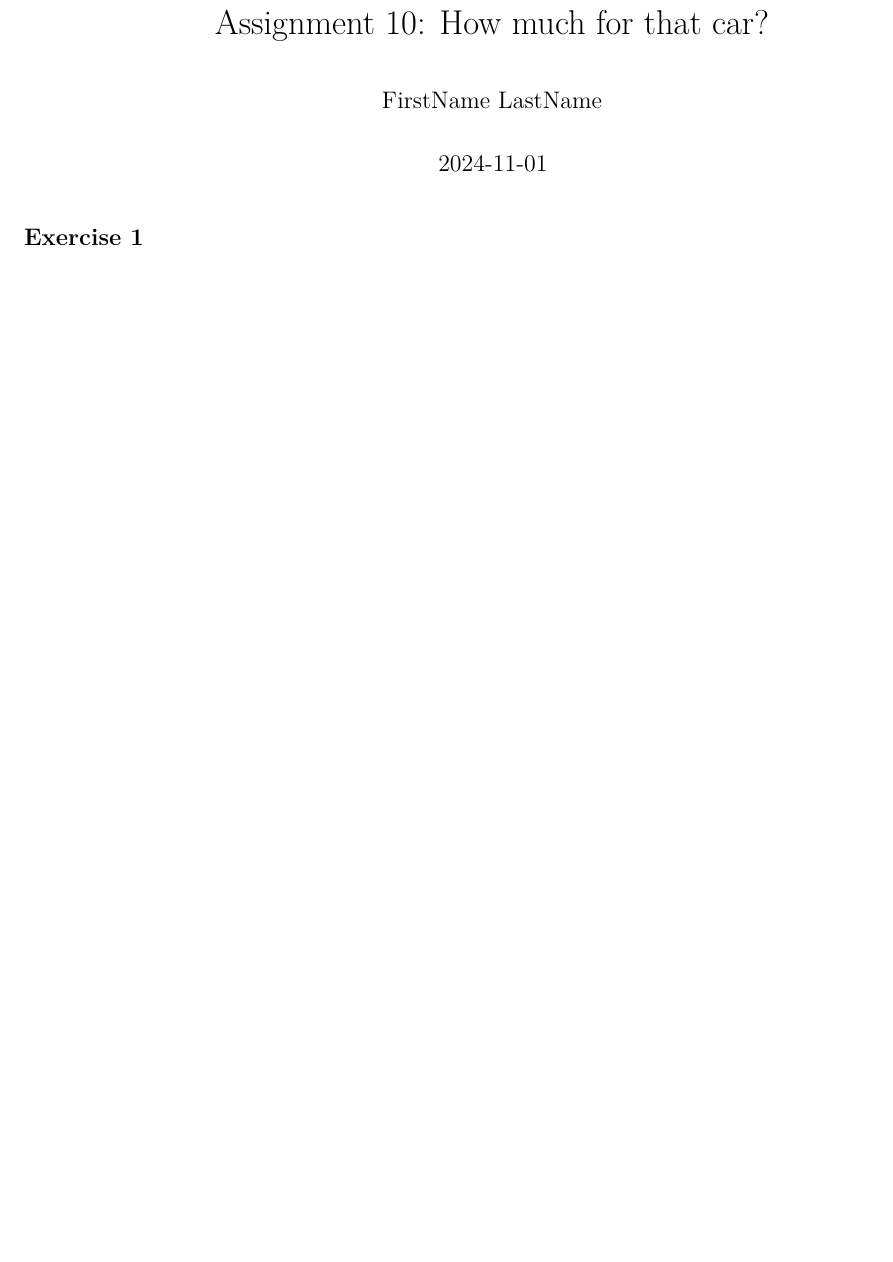
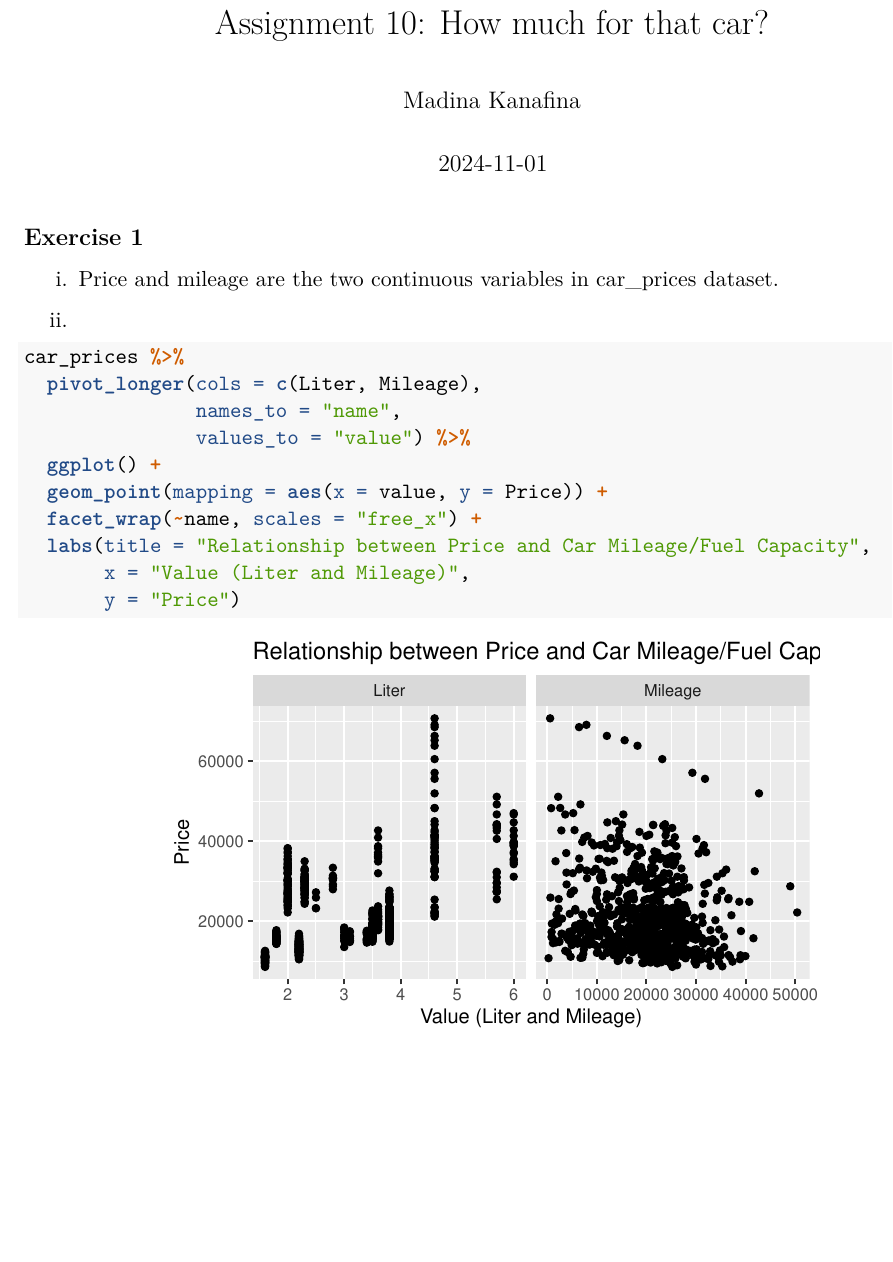
Before and after one commit to etna9088/car_prices, an R Markdown document (car_prices.Rmd): part of the page before the commit and part of page 1 of 2 after it, cut so that both start at the same text, the shorter picture padded with empty space. Rendered offline with R 4.5, knitr and Pandoc, then LaTeX, with nearby package versions.

Commit message:
done exercise 1

````diff
--- a/car_prices.Rmd
+++ b/car_prices.Rmd
@@ -1,6 +1,6 @@
 ---
 title: "Assignment 10: How much for that car?"
-author: "FirstName LastName"
+author: "Madina Kanafina"
 date: "`r Sys.Date()`"
 documentclass: article
 geometry: margin=1in
@@ -50,6 +50,21 @@ car_prices <- read_rds("car_price_data.rds")
 
 ## Exercise 1
 
+i. Price and mileage are the two continuous variables in car_prices dataset.
+
+ii.
+```{r}
+car_prices %>%
+  pivot_longer(cols = c(Liter, Mileage),
+               names_to = "name",
+               values_to = "value") %>%
+  ggplot() +
+  geom_point(mapping = aes(x = value, y = Price)) +
+  facet_wrap(~name, scales = "free_x") +
+  labs(title = "Relationship between Price and Car Mileage/Fuel Capacity",
+       x = "Value (Liter and Mileage)",
+       y = "Price")
+```
 
 
 
````
